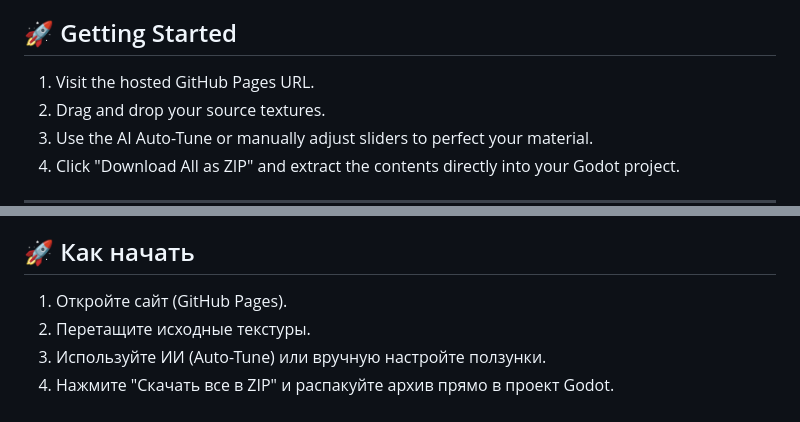
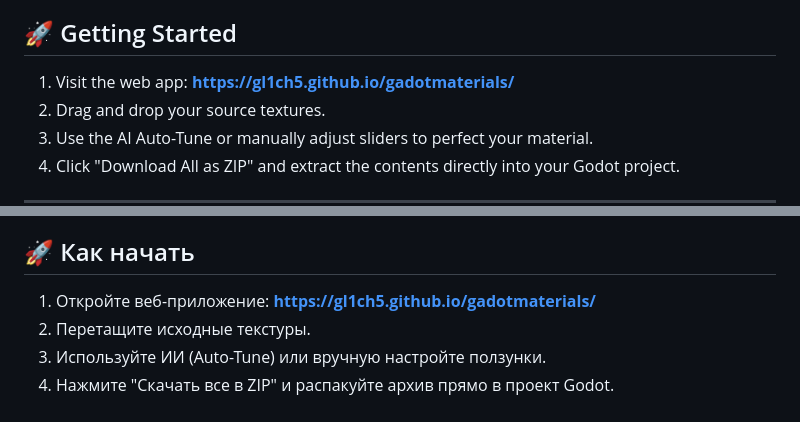
Before and after one commit to Gl1ch5/gadotmaterials, a Markdown page: README.md, 2 parts joined by grey strips. GitHub-like rendering.

Commit message:
docs: Add live demo URL to README
- Added the direct link to the live hosted application on GitHub Pages (https://gl1ch5.github.io/gadotmaterials/) to both the English and Russian sections of the README.md file.

```diff
--- a/README.md
+++ b/README.md
@@ -17,7 +17,7 @@ A powerful, entirely client-side web application designed to instantly generate
 
 ## 🚀 Getting Started
 
-1. Visit the hosted GitHub Pages URL.
+1. Visit the web app: **[https://gl1ch5.github.io/gadotmaterials/](https://gl1ch5.github.io/gadotmaterials/)**
 2. Drag and drop your source textures.
 3. Use the AI Auto-Tune or manually adjust sliders to perfect your material.
 4. Click "Download All as ZIP" and extract the contents directly into your Godot project.
@@ -41,7 +41,7 @@ A powerful, entirely client-side web application designed to instantly generate
 
 ## 🚀 Как начать
 
-1. Откройте сайт (GitHub Pages).
+1. Откройте веб-приложение: **[https://gl1ch5.github.io/gadotmaterials/](https://gl1ch5.github.io/gadotmaterials/)**
 2. Перетащите исходные текстуры.
 3. Используйте ИИ (Auto-Tune) или вручную настройте ползунки.
 4. Нажмите "Скачать все в ZIP" и распакуйте архив прямо в проект Godot.
```
